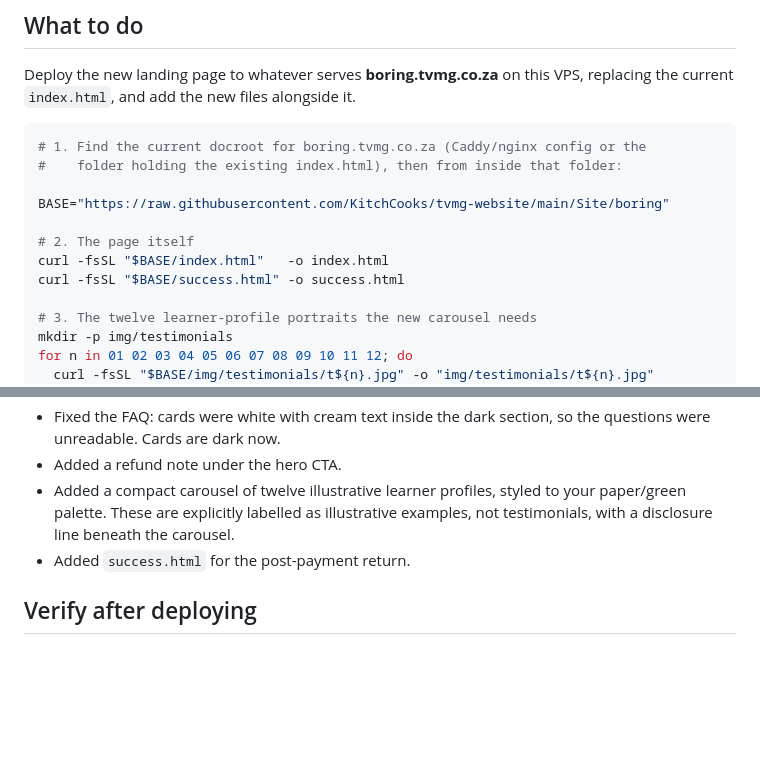
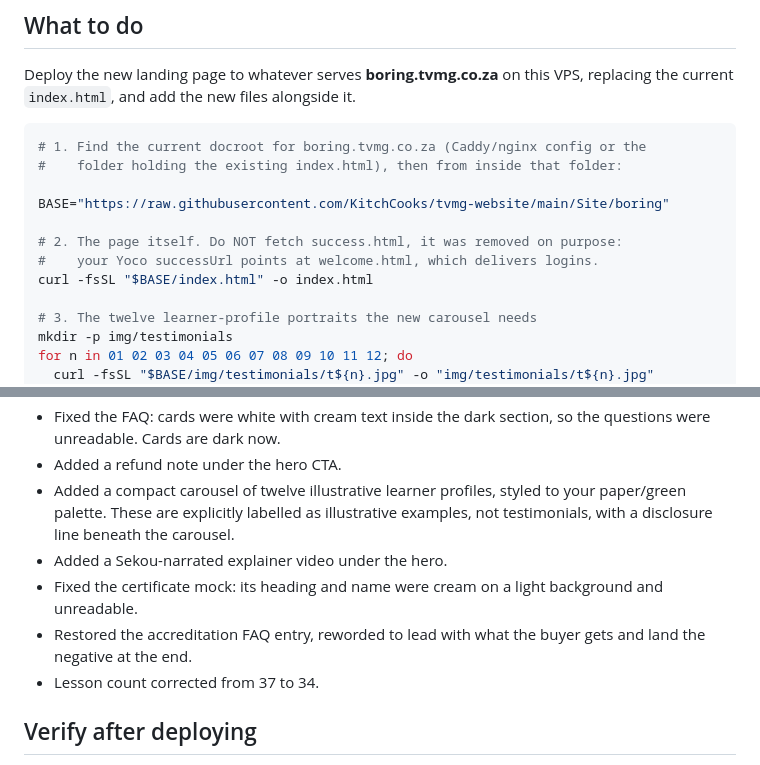
Before and after one commit to KitchCooks/tvmg-website, a Markdown page: BBS_DEPLOY_TO_VPS.md, 2 parts joined by grey strips. Drawn GitHub-style; blank space fills up the shorter version.

Commit message:
Deploy doc: stop fetching the removed success.html, list the real changes
Co-Authored-By: Claude Fable 5 <noreply@anthropic.com>

```diff
--- a/BBS_DEPLOY_TO_VPS.md
+++ b/BBS_DEPLOY_TO_VPS.md
@@ -15,9 +15,9 @@ VPS, replacing the current `index.html`, and add the new files alongside it.
 
 BASE="https://raw.githubusercontent.com/KitchCooks/tvmg-website/main/Site/boring"
 
-# 2. The page itself
-curl -fsSL "$BASE/index.html"   -o index.html
-curl -fsSL "$BASE/success.html" -o success.html
+# 2. The page itself. Do NOT fetch success.html, it was removed on purpose:
+#    your Yoco successUrl points at welcome.html, which delivers logins.
+curl -fsSL "$BASE/index.html" -o index.html
 
 # 3. The twelve learner-profile portraits the new carousel needs
 mkdir -p img/testimonials
@@ -62,7 +62,12 @@ Never put it in the repo. The repo is public.
 - Added a compact carousel of twelve illustrative learner profiles, styled to
   your paper/green palette. These are explicitly labelled as illustrative
   examples, not testimonials, with a disclosure line beneath the carousel.
-- Added `success.html` for the post-payment return.
+- Added a Sekou-narrated explainer video under the hero.
+- Fixed the certificate mock: its heading and name were cream on a light
+  background and unreadable.
+- Restored the accreditation FAQ entry, reworded to lead with what the buyer
+  gets and land the negative at the end.
+- Lesson count corrected from 37 to 34.
 
 ## Verify after deploying
 
```
